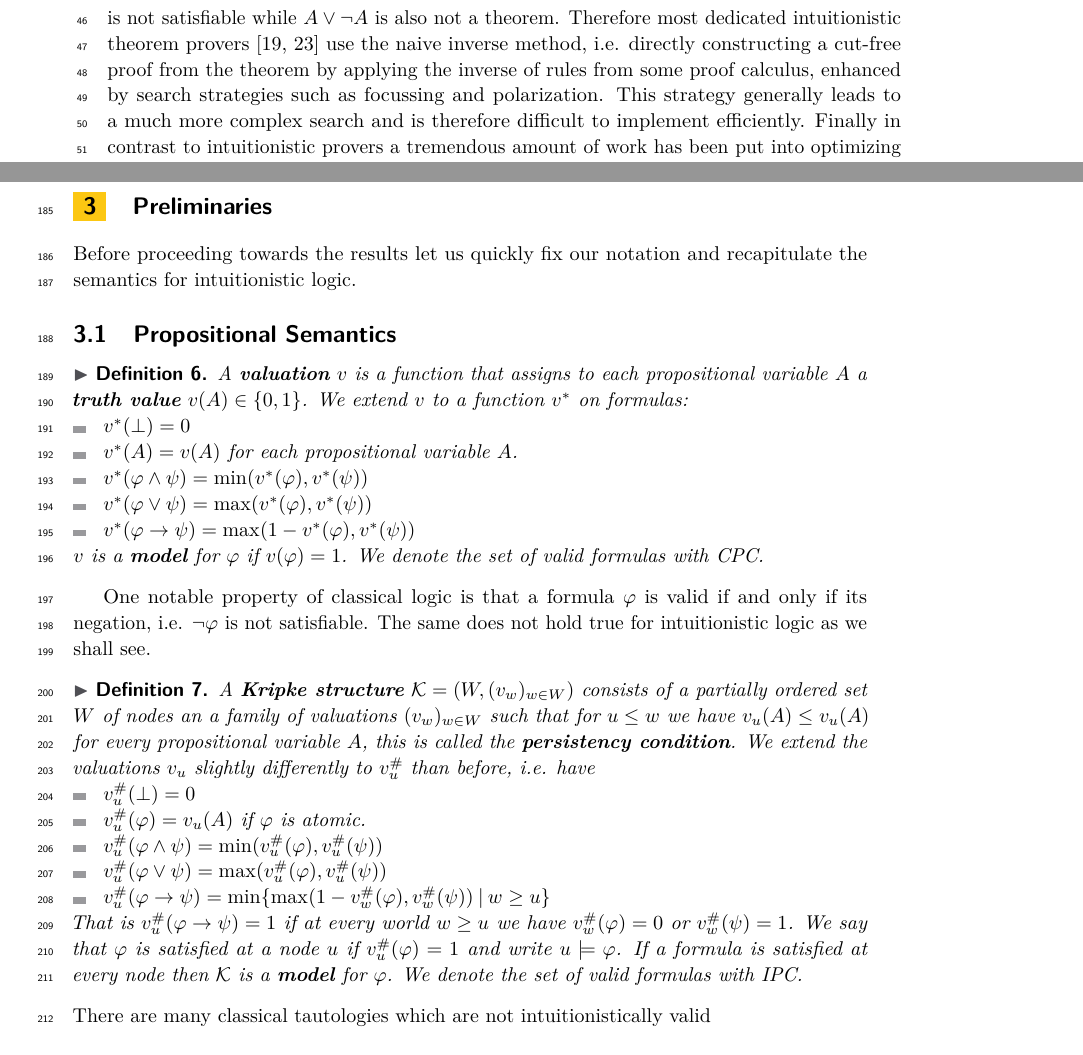
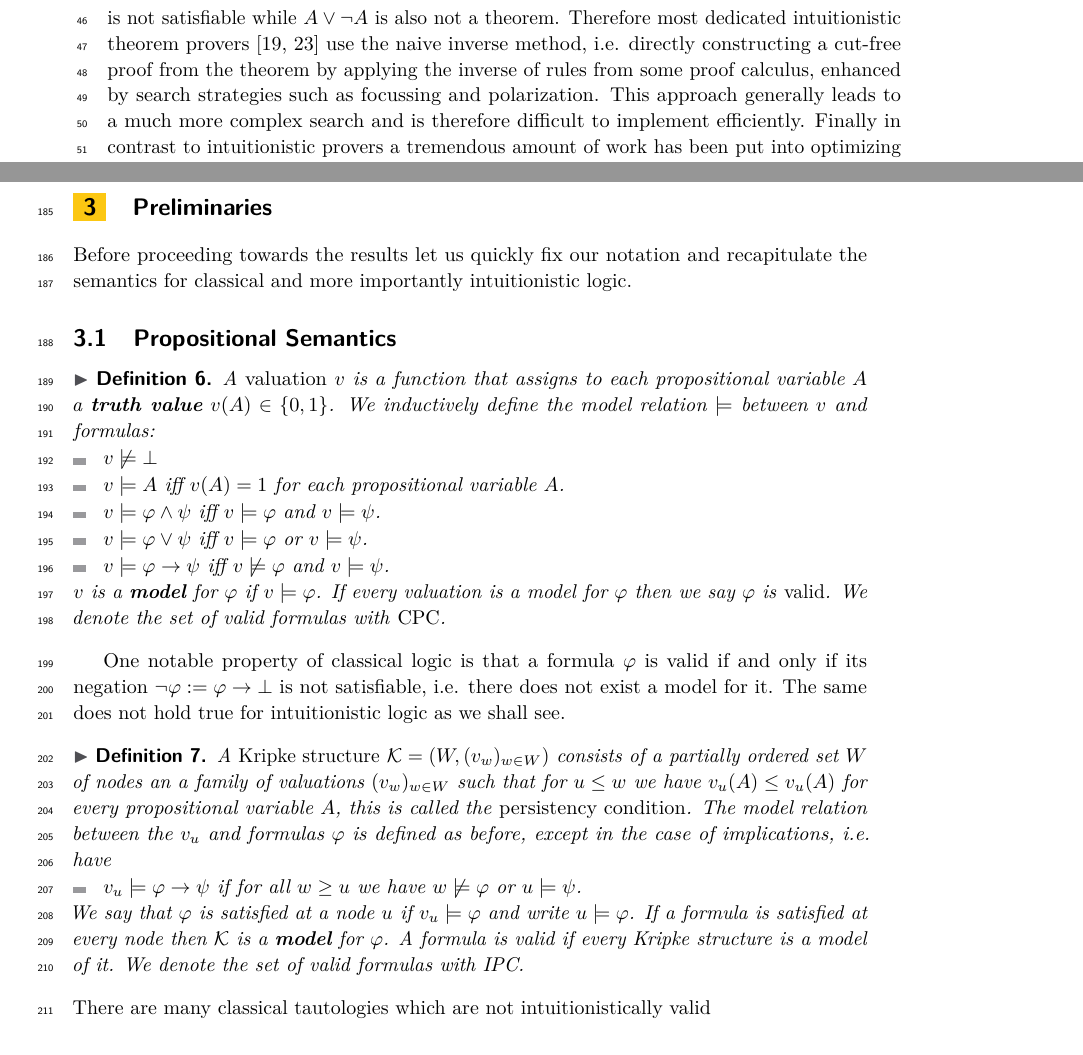
Before and after one commit to lexpk/Proofs-as-Programs-in-Classical-Logic, a LaTeX paper (CSL/lipics-v2021-EIICL.tex): two parts of pages 2 and 5 of 24 before the commit and two parts of pages 2 and 5 of 23 after it, joined at a grey line, cut so that both start at the same text. Compiled offline with pdfLaTeX.

Commit message:
Unified notation for prop sem. and pred sem. definition

```diff
--- a/CSL/lipics-v2021-EIICL.tex
+++ b/CSL/lipics-v2021-EIICL.tex
@@ -88,7 +88,7 @@ We hope that our embeddings of classical into intuitionistic logic will allow le
 
 Constructive mathematics refers to a flavour of mathematics in which existence of an object can only be established by explicit construction, as opposed to classical mathematics where existence can be shown implicitly, e.g. by assuming non-existence and deriving a contradiction. Besides the philosophical issues that one may take with classical mathematics, most prominently advocated by Brouwer~\cite{brouwer1907over} and Bishop~\cite{bishop1967foundations}, there is a particular motivation for studying constructive mathematics from the perspective of computer science in that intuitionistic proofs correspond directly to computer programs, which is expressed in the Curry-Howard-Isomorphism~\cite{howard1980formulae}. The formalism usually associated with constructive mathematics is intuitionistic logic, which essentially differentiates itself from classical logic by the fact that the law of excluded middle $A\vee\neg A$ and the double negation shift $\forall x\neg\neg P(x)\to\neg\neg\forall xP(x)$ are not valid.
 
-Comparing benchmarks for classical and intuitionistic automated theorem proving, e.g. TPTP~\cite{casc} and ILTP~\cite{iltp}, we see that classical provers currently have a far better success rate. Furthermore all the most popular first-order provers~\cite{kovacs2013first, schulz2002brainiac, korovin2008iprover} utilize classical logic. This difference can be partially explained by fundamental differences between the logics. First of all determining intuitionistic validity is computationally harder, i.e. in the propositional case intuitionistic validity is \verb+PSPACE+-complete~\cite{statman1979intuitionistic} whereas classical validity is \verb+coNP+-complete~\cite{cook1971complexity}. A further advantage of classical logic is the existence of calculi that are particularly suitable for automation like superposition~\cite{bachmair2001resolution} which rely on the existence of convenient normal forms such as CNF and the duality between validity and satisfiability, i.e. to show validity they show unsatisfiability of the negation. While some kind of normal form is of course be obtainable for intuitionistic logic, albeit more complex, crucially the duality does not hold, e.g. $\neg(A\vee \neg A)$ is not satisfiable while $A\vee\neg A$ is also not a theorem. Therefore most dedicated intuitionistic theorem provers~\cite{mclaughlin2009efficient, tammet1996resolution} use the naive inverse method, i.e. directly constructing a cut-free proof from the theorem by applying the inverse of rules from some proof calculus, enhanced by search strategies such as focussing and polarization. This strategy generally leads to a much more complex search and is therefore difficult to implement efficiently. Finally in contrast to intuitionistic provers a tremendous amount of work has been put into optimizing provers for classical logic, this is particularly true for the propositional case, i.e. SAT-solvers.
+Comparing benchmarks for classical and intuitionistic automated theorem proving, e.g. TPTP~\cite{casc} and ILTP~\cite{iltp}, we see that classical provers currently have a far better success rate. Furthermore all the most popular first-order provers~\cite{kovacs2013first, schulz2002brainiac, korovin2008iprover} utilize classical logic. This difference can be partially explained by fundamental differences between the logics. First of all determining intuitionistic validity is computationally harder, i.e. in the propositional case intuitionistic validity is \verb+PSPACE+-complete~\cite{statman1979intuitionistic} whereas classical validity is \verb+coNP+-complete~\cite{cook1971complexity}. A further advantage of classical logic is the existence of calculi that are particularly suitable for automation like superposition~\cite{bachmair2001resolution} which rely on the existence of convenient normal forms such as CNF and the duality between validity and satisfiability, i.e. to show validity they show unsatisfiability of the negation. While some kind of normal form is of course be obtainable for intuitionistic logic, albeit more complex, crucially the duality does not hold, e.g. $\neg(A\vee \neg A)$ is not satisfiable while $A\vee\neg A$ is also not a theorem. Therefore most dedicated intuitionistic theorem provers~\cite{mclaughlin2009efficient, tammet1996resolution} use the naive inverse method, i.e. directly constructing a cut-free proof from the theorem by applying the inverse of rules from some proof calculus, enhanced by search strategies such as focussing and polarization. This approach generally leads to a much more complex search and is therefore difficult to implement efficiently. Finally in contrast to intuitionistic provers a tremendous amount of work has been put into optimizing provers for classical logic, this is particularly true for the propositional case, i.e. SAT-solvers.
 
 With this work we want to open the path for leveraging the progress that has been made in classical theorem proving for intuitionistic logic. To that end we give an embedding from intuitionistic logic into classical logic. That is we give an effective procedure that gives for each formula $\varphi$ we a modified formula $\varphi^\#$ such that $\varphi$ is intuitionistically valid if and only if $\varphi^\#$ is classically valid. Interestingly the reverse direction, the famous double negation translation, is a long established translation that goes back to Glivenko~\cite{glivenko1929quelques} in the propositional case and G\"odel~\cite{godel1933intuitionistischen} and Gentzen~\cite{gentzen1936widerspruchsfreiheit} in the first-order case. In the propositional case it is particularly simple: $\varphi$ is classically valid if and only if $\neg\neg\varphi$ is intuitionistically valid. Intuitively the translation collapses for each subformula $\psi$ the truth values of $\psi$ and $\neg\neg\psi$, which are classically but not intuitionistically equivalent. This gives us a first idea why the reverse direction is perhaps more difficult: We need to expand the truth values of $\psi$ and $\neg\neg\psi$, i.e. if they both occur in $\varphi$ we must have a way to (classically) assign different truth values to their respective counterparts in $\varphi^\#$. In particular this necessitates the introduction of new propositional variables, which already marks a big difference to the double negation translation.
 
@@ -184,34 +184,30 @@ These results provide an effective framework for using classical provers to chec
 
 \section{Preliminaries}
 
-Before proceeding towards the results let us quickly fix our notation and recapitulate the semantics for intuitionistic logic.
+Before proceeding towards the results let us quickly fix our notation and recapitulate the semantics for classical and more importantly intuitionistic logic.
 
 \subsection{Propositional Semantics}
 
 \begin{definition}
-	A \textbf{valuation} $v$ is a function that assigns to each propositional variable $A$ a \textbf{truth value} $v(A)\in\{0, 1\}$. We extend $v$ to a function $v^*$ on formulas:
+	A \emph{valuation} $v$ is a function that assigns to each propositional variable $A$ a \textbf{truth value} $v(A)\in\{0, 1\}$. We inductively define the model relation $\models$ between $v$ and formulas:
 	\begin{itemize}
-		\item $v^*(\bot) = 0$
-		\item $v^*(A) = v(A)$ for each propositional variable $A$.
-		\item $v^*(\varphi\wedge\psi) = \min(v^*(\varphi), v^*(\psi))$
-		\item $v^*(\varphi\vee\psi) = \max(v^*(\varphi), v^*(\psi))$
-		\item $v^*(\varphi\to \psi) = \max(1 - v^*(\varphi), v^*(\psi))$
+		\item $v\not\models \bot$
+		\item $v\models A$ iff $v(A) = 1$ for each propositional variable $A$.
+		\item $v\models \varphi\wedge\psi$ iff $v\models\varphi$ and $v\models\psi$.
+		\item $v\models\varphi\vee\psi$ iff $v\models\varphi$ or $v\models\psi$.
+		\item $v\models\varphi\to \psi$ iff $v\not\models\varphi$ and $v\models\psi$.
 	\end{itemize}
-	$v$ is a \textbf{model} for $\varphi$ if $v(\varphi) = 1$. We denote the set of valid formulas with CPC.
+	$v$ is a \textbf{model} for $\varphi$ if $v\models\varphi$. If every valuation is a model for $\varphi$ then we say $\varphi$ is \emph{valid}. We denote the set of valid formulas with \emph{CPC}.
 \end{definition}
 
-One notable property of classical logic is that a formula $\varphi$ is valid if and only if its negation, i.e. $\neg\varphi$ is not satisfiable. The same does not hold true for intuitionistic logic as we shall see.
+One notable property of classical logic is that a formula $\varphi$ is valid if and only if its negation $\neg\varphi := \varphi\to\bot$ is not satisfiable, i.e. there does not exist a model for it. The same does not hold true for intuitionistic logic as we shall see.
 
 \begin{definition}
-	A \textbf{Kripke structure} $\mathcal K = (W, (v_w)_{w\in W})$ consists of a partially ordered set $W$ of nodes an a family of valuations $(v_w)_{w\in W}$ such that for $u\leq w$ we have $v_u(A)\leq v_u(A)$ for every propositional variable $A$, this is called the \textbf{persistency condition}. We extend the valuations $v_u$ slightly differently to $v_u^\#$ than before, i.e. have
+	A \emph{Kripke structure} $\mathcal K = (W, (v_w)_{w\in W})$ consists of a partially ordered set $W$ of nodes an a family of valuations $(v_w)_{w\in W}$ such that for $u\leq w$ we have $v_u(A)\leq v_u(A)$ for every propositional variable $A$, this is called the \emph{persistency condition}. The model relation between the $v_u$ and formulas $\varphi$ is defined as before, except in the case of implications, i.e. have
 	\begin{itemize}
-		\item $v_u^\#(\bot) = 0$
-		\item $v_u^\#(\varphi) = v_u(A)$ if $\varphi$ is atomic.
-		\item $v_u^\#(\varphi\wedge\psi) = \min(v_u^\#(\varphi), v_u^\#(\psi))$
-		\item $v_u^\#(\varphi\vee\psi) = \max(v_u^\#(\varphi), v_u^\#(\psi))$
-		\item $v_u^\#(\varphi\to \psi) = \min\{\max(1 - v_w^\#(\varphi), v_w^\#(\psi))\:|\:w\geq u\}$
+		\item $v_u\models\varphi\to \psi$ if for all $w\geq u$ we have $w\not\models\varphi$ or $u\models\psi$.
 	\end{itemize}
-	That is $v_u^\#(\varphi\to \psi) = 1$ if at every world $w\geq u$ we have $v_w^\#(\varphi) = 0$ or $v_w^\#(\psi) = 1$. We say that $\varphi$ is satisfied at a node $u$ if $v_u^\#(\varphi) = 1$ and write $u\models\varphi$. If a formula is satisfied at every node then $\mathcal K$ is a \textbf{model} for $\varphi$. We denote the set of valid formulas with IPC.
+	We say that $\varphi$ is satisfied at a node $u$ if $v_u\models\varphi$ and write $u\models\varphi$. If a formula is satisfied at every node then $\mathcal K$ is a \textbf{model} for $\varphi$. A formula is valid if every Kripke structure is a model of it. We denote the set of valid formulas with IPC.
 \end{definition}
 There are many classical tautologies which are not intuitionistically valid
 \begin{example}\label{LEMcounterexample}
```
Also changed, not shown: CSL/lipics-v2021-EIICL.tex (4 more changed lines).
